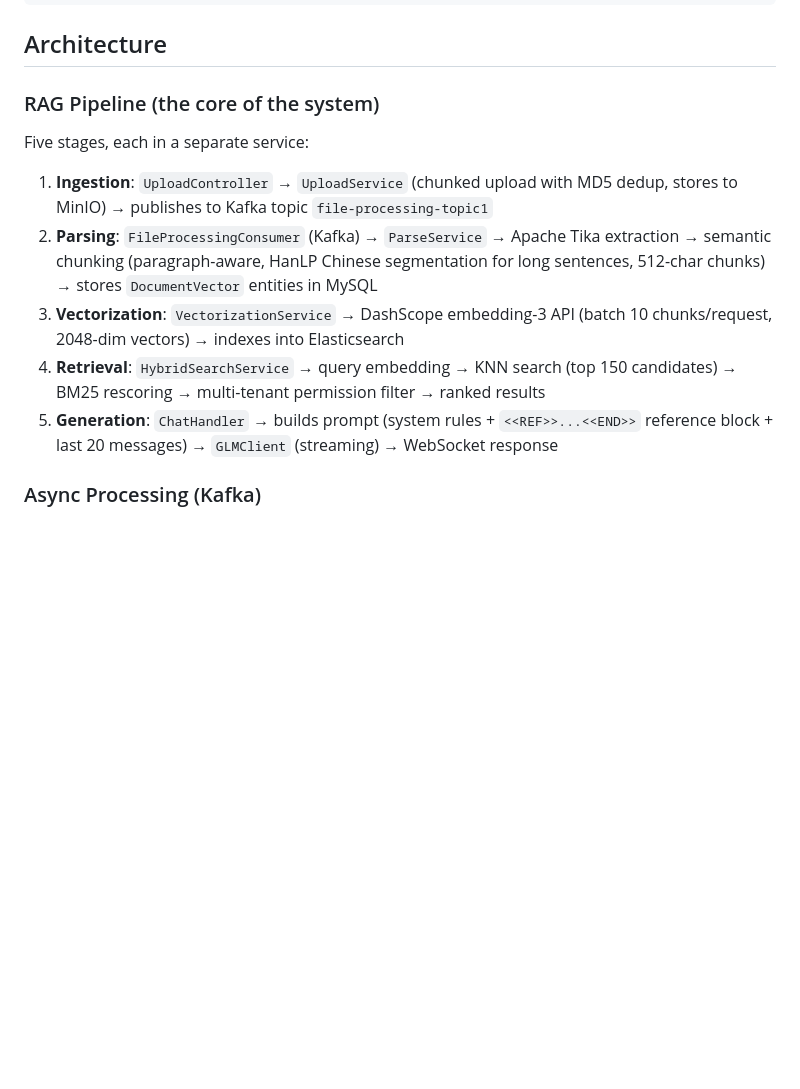
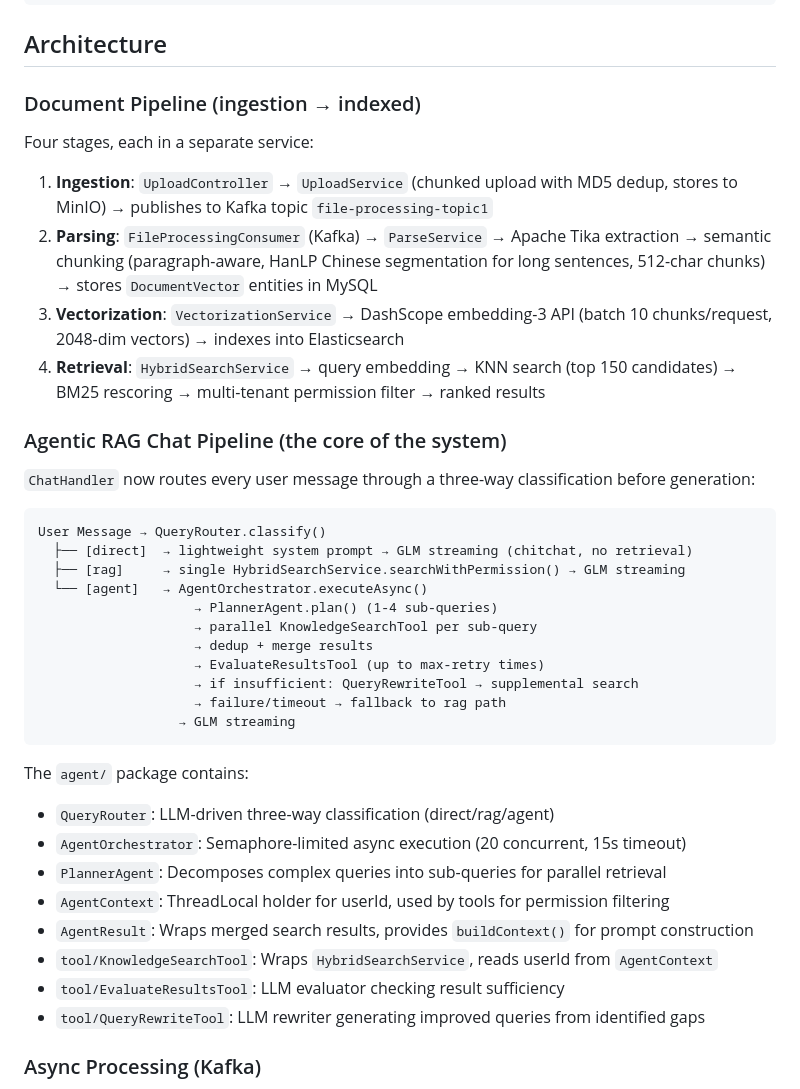
Before and after one commit to korwdrah/SmartChatter, a Markdown page: PaiSmart/CLAUDE.md, the part around one of its changes. Rendered like a GitHub page; blank space fills up the shorter version.

Commit message:
docs：更新 CLAUDE.md，补充 Agentic RAG 架构、线程池、Spring AI 集成等文档
Co-Authored-By: Claude Opus 4.6 <noreply@anthropic.com>

````diff
--- a/PaiSmart/CLAUDE.md
+++ b/PaiSmart/CLAUDE.md
@@ -35,15 +35,42 @@ cd docs && docker-compose up -d   # Start MySQL, Redis, ES, Kafka, MinIO
 
 ## Architecture
 
-### RAG Pipeline (the core of the system)
+### Document Pipeline (ingestion → indexed)
 
-Five stages, each in a separate service:
+Four stages, each in a separate service:
 
 1. **Ingestion**: `UploadController` → `UploadService` (chunked upload with MD5 dedup, stores to MinIO) → publishes to Kafka topic `file-processing-topic1`
 2. **Parsing**: `FileProcessingConsumer` (Kafka) → `ParseService` → Apache Tika extraction → semantic chunking (paragraph-aware, HanLP Chinese segmentation for long sentences, 512-char chunks) → stores `DocumentVector` entities in MySQL
 3. **Vectorization**: `VectorizationService` → DashScope embedding-3 API (batch 10 chunks/request, 2048-dim vectors) → indexes into Elasticsearch
 4. **Retrieval**: `HybridSearchService` → query embedding → KNN search (top 150 candidates) → BM25 rescoring → multi-tenant permission filter → ranked results
-5. **Generation**: `ChatHandler` → builds prompt (system rules + `<<REF>>...<<END>>` reference block + last 20 messages) → `GLMClient` (streaming) → WebSocket response
+
+### Agentic RAG Chat Pipeline (the core of the system)
+
+`ChatHandler` now routes every user message through a three-way classification before generation:
+
+```
+User Message → QueryRouter.classify()
+  ├── [direct]  → lightweight system prompt → GLM streaming (chitchat, no retrieval)
+  ├── [rag]     → single HybridSearchService.searchWithPermission() → GLM streaming
+  └── [agent]   → AgentOrchestrator.executeAsync()
+                    → PlannerAgent.plan() (1-4 sub-queries)
+                    → parallel KnowledgeSearchTool per sub-query
+                    → dedup + merge results
+                    → EvaluateResultsTool (up to max-retry times)
+                    → if insufficient: QueryRewriteTool → supplemental search
+                    → failure/timeout → fallback to rag path
+                  → GLM streaming
+```
+
+The `agent/` package contains:
+- `QueryRouter`: LLM-driven three-way classification (direct/rag/agent)
+- `AgentOrchestrator`: Semaphore-limited async execution (20 concurrent, 15s timeout)
+- `PlannerAgent`: Decomposes complex queries into sub-queries for parallel retrieval
+- `AgentContext`: ThreadLocal holder for userId, used by tools for permission filtering
+- `AgentResult`: Wraps merged search results, provides `buildContext()` for prompt construction
+- `tool/KnowledgeSearchTool`: Wraps `HybridSearchService`, reads userId from `AgentContext`
+- `tool/EvaluateResultsTool`: LLM evaluator checking result sufficiency
+- `tool/QueryRewriteTool`: LLM rewriter generating improved queries from identified gaps
 
 ### Async Processing (Kafka)
 
````
Also changed, not shown: other parts of PaiSmart/CLAUDE.md (+36 -4 lines).
